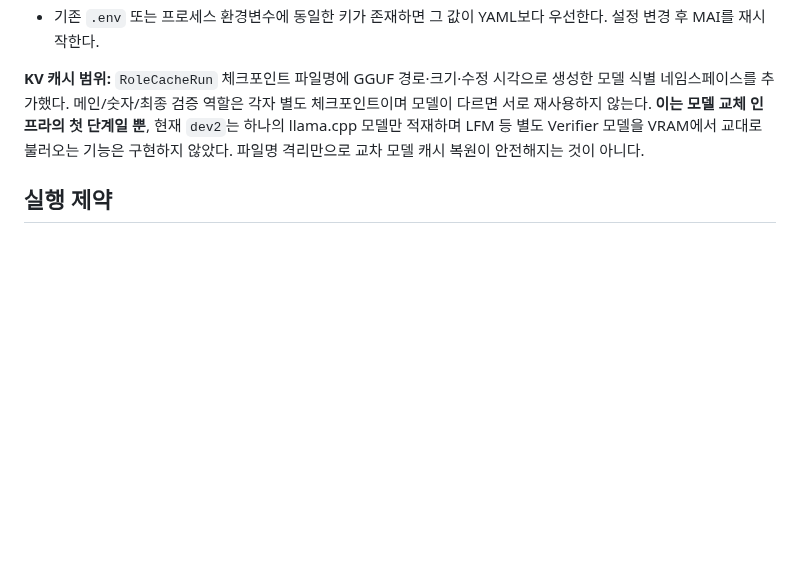
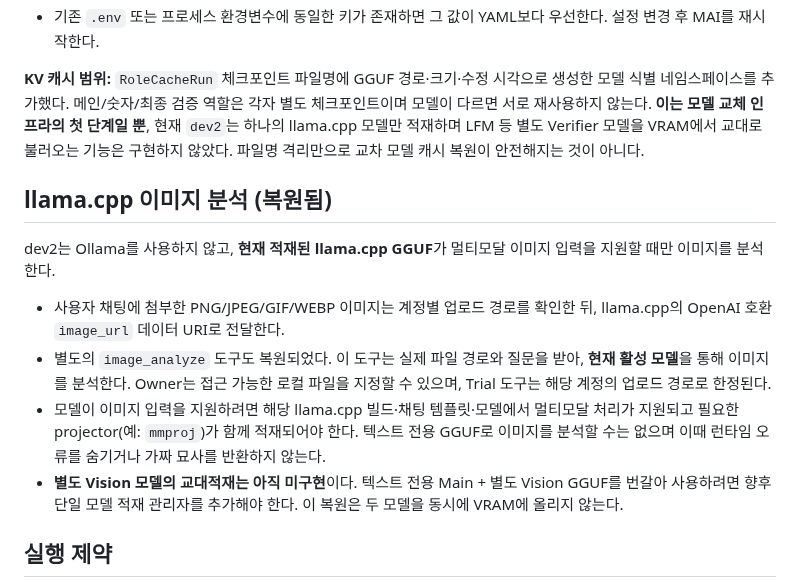
Before and after one commit to FoggyCaligo/MAI_MyAI_sllm, a Markdown page: setup.md, the part around the change. Drawn GitHub-style; blank space fills up the shorter version.

Commit message:
Document restored llama.cpp vision paths and explicit multimodal model limitation

```diff
--- a/setup.md
+++ b/setup.md
@@ -153,6 +153,14 @@ MAI_ANSWER_QUALITY_REVIEW: false    # 별도 품질/요청 충족 검토 (기존
 
 **KV 캐시 범위:** `RoleCacheRun` 체크포인트 파일명에 GGUF 경로·크기·수정 시각으로 생성한 모델 식별 네임스페이스를 추가했다. 메인/숫자/최종 검증 역할은 각자 별도 체크포인트이며 모델이 다르면 서로 재사용하지 않는다. **이는 모델 교체 인프라의 첫 단계일 뿐**, 현재 `dev2`는 하나의 llama.cpp 모델만 적재하며 LFM 등 별도 Verifier 모델을 VRAM에서 교대로 불러오는 기능은 구현하지 않았다. 파일명 격리만으로 교차 모델 캐시 복원이 안전해지는 것이 아니다.
 
+## llama.cpp 이미지 분석 (복원됨)
+
+dev2는 Ollama를 사용하지 않고, **현재 적재된 llama.cpp GGUF**가 멀티모달 이미지 입력을 지원할 때만 이미지를 분석한다.
+- 사용자 채팅에 첨부한 PNG/JPEG/GIF/WEBP 이미지는 계정별 업로드 경로를 확인한 뒤, llama.cpp의 OpenAI 호환 `image_url` 데이터 URI로 전달한다.
+- 별도의 `image_analyze` 도구도 복원되었다. 이 도구는 실제 파일 경로와 질문을 받아, **현재 활성 모델**을 통해 이미지를 분석한다. Owner는 접근 가능한 로컬 파일을 지정할 수 있으며, Trial 도구는 해당 계정의 업로드 경로로 한정된다.
+- 모델이 이미지 입력을 지원하려면 해당 llama.cpp 빌드·채팅 템플릿·모델에서 멀티모달 처리가 지원되고 필요한 projector(예: `mmproj`)가 함께 적재되어야 한다. 텍스트 전용 GGUF로 이미지를 분석할 수는 없으며 이때 런타임 오류를 숨기거나 가짜 묘사를 반환하지 않는다.
+- **별도 Vision 모델의 교대적재는 아직 미구현**이다. 텍스트 전용 Main + 별도 Vision GGUF를 번갈아 사용하려면 향후 단일 모델 적재 관리자를 추가해야 한다. 이 복원은 두 모델을 동시에 VRAM에 올리지 않는다.
+
 ## 실행 제약
 
 - `REMOTE_HOSTING_PROVIDER` 기본값: `tailscale` (`none`/`cloudflare`도 가능)
```
